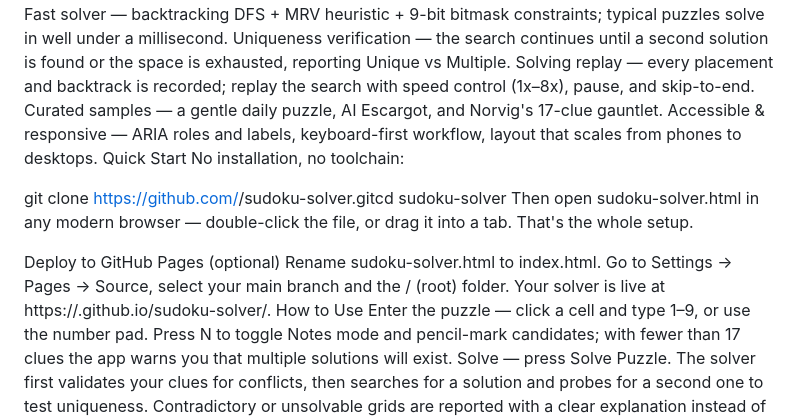
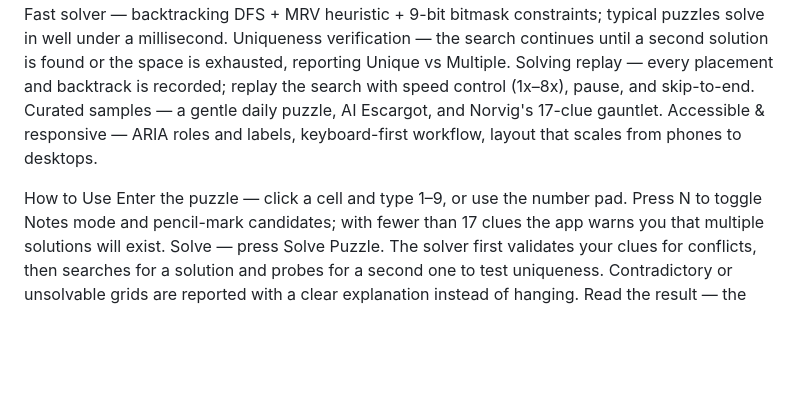
Before and after one commit to CathyKernel/Suduko-Solver, a Markdown page: README.md, the part around the change. GitHub-like rendering; blank space fills up the shorter version.

Commit message:
Update README.md to remove installation instructions
Removed Quick Start and Deploy to GitHub Pages sections from README.

```diff
--- a/README.md
+++ b/README.md
@@ -10,16 +10,7 @@ Uniqueness verification — the search continues until a second solution is foun
 Solving replay — every placement and backtrack is recorded; replay the search with speed control (1x–8x), pause, and skip-to-end.
 Curated samples — a gentle daily puzzle, AI Escargot, and Norvig's 17-clue gauntlet.
 Accessible & responsive — ARIA roles and labels, keyboard-first workflow, layout that scales from phones to desktops.
-Quick Start
-No installation, no toolchain:
 
-git clone https://github.com/<your-username>/sudoku-solver.gitcd sudoku-solver
-Then open sudoku-solver.html in any modern browser — double-click the file, or drag it into a tab. That's the whole setup.
-
-Deploy to GitHub Pages (optional)
-Rename sudoku-solver.html to index.html.
-Go to Settings → Pages → Source, select your main branch and the / (root) folder.
-Your solver is live at https://<your-username>.github.io/sudoku-solver/.
 How to Use
 Enter the puzzle — click a cell and type 1–9, or use the number pad. Press N to toggle Notes mode and pencil-mark candidates; with fewer than 17 clues the app warns you that multiple solutions will exist.
 Solve — press Solve Puzzle. The solver first validates your clues for conflicts, then searches for a solution and probes for a second one to test uniqueness. Contradictory or unsolvable grids are reported with a clear explanation instead of hanging.
```
